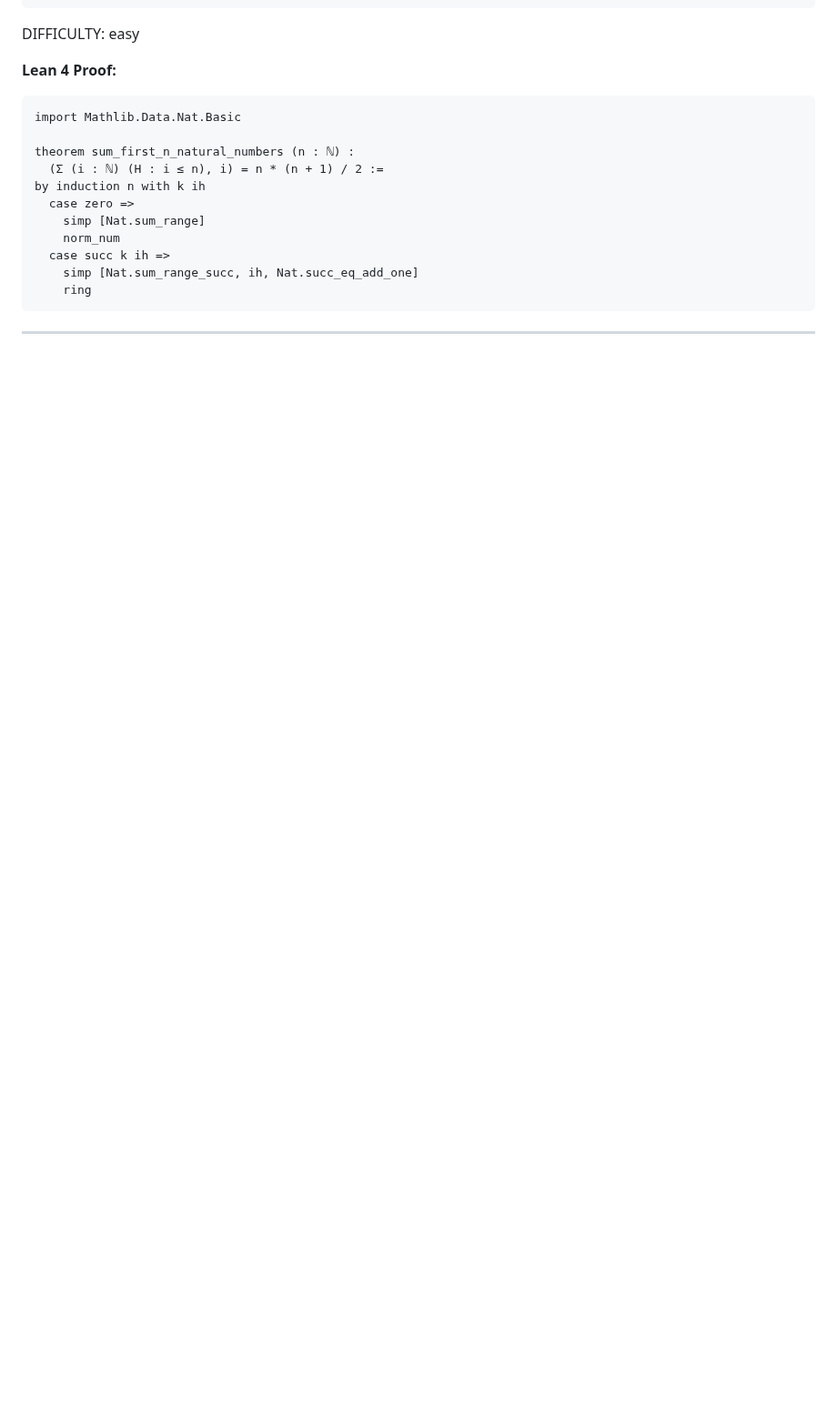
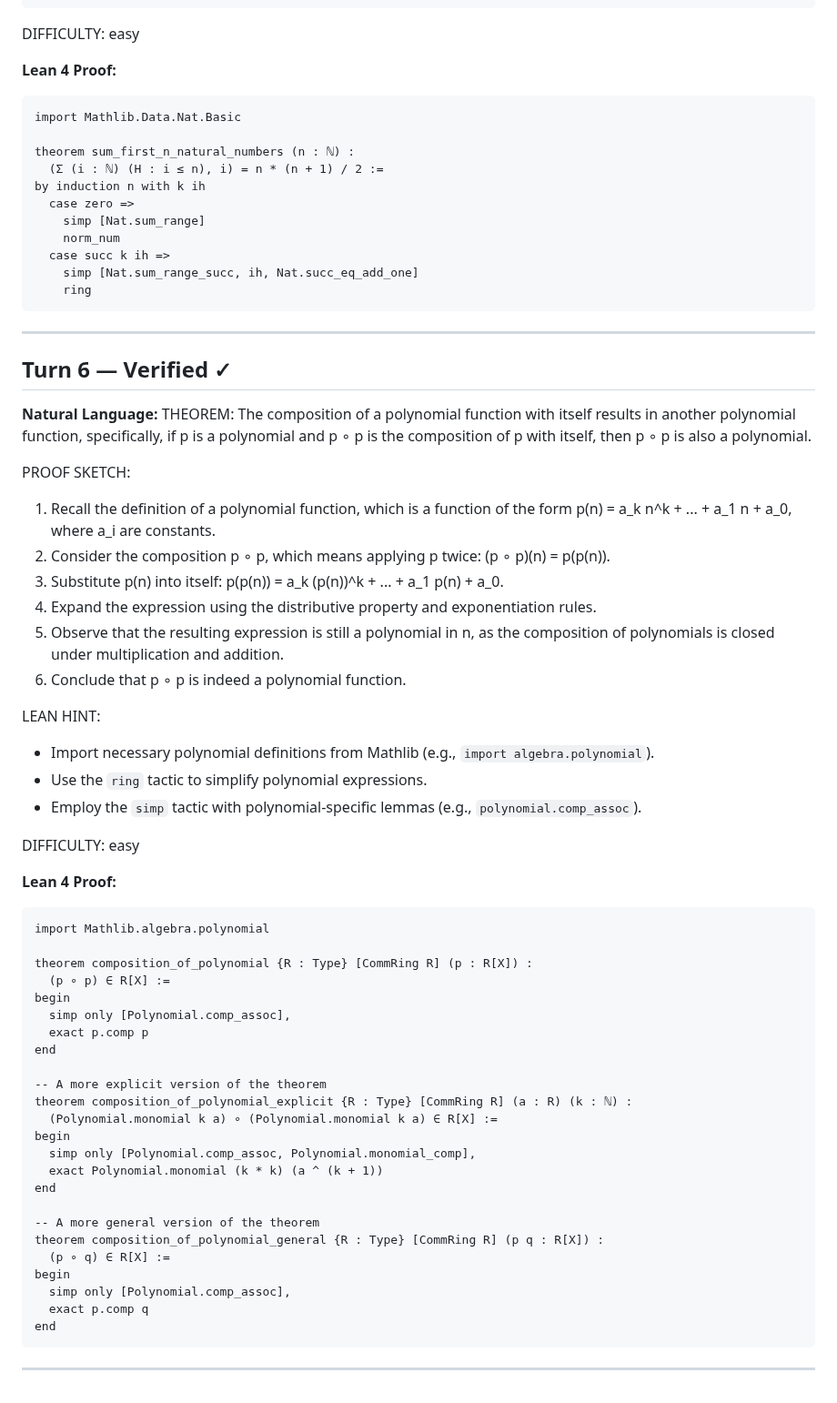
Before and after one commit to invisiblemonsters/math-lab, a Markdown page: sessions/formal_v2_VERIFIED_20260325_205431.md, the part around the change. Shown at 91% size. GitHub-like rendering; blank space fills up the shorter version.

Commit message:
Verified: The composition of a polynomial function with itse (turn 6)

````diff
--- a/sessions/formal_v2_VERIFIED_20260325_205431.md
+++ b/sessions/formal_v2_VERIFIED_20260325_205431.md
@@ -127,3 +127,53 @@ by induction n with k ih
 ```
 
 ---
+
+## Turn 6 — Verified ✓
+
+**Natural Language:**
+THEOREM: The composition of a polynomial function with itself results in another polynomial function, specifically, if p is a polynomial and p ∘ p is the composition of p with itself, then p ∘ p is also a polynomial.
+
+PROOF SKETCH:
+1. Recall the definition of a polynomial function, which is a function of the form p(n) = a_k n^k + ... + a_1 n + a_0, where a_i are constants.
+2. Consider the composition p ∘ p, which means applying p twice: (p ∘ p)(n) = p(p(n)).
+3. Substitute p(n) into itself: p(p(n)) = a_k (p(n))^k + ... + a_1 p(n) + a_0.
+4. Expand the expression using the distributive property and exponentiation rules.
+5. Observe that the resulting expression is still a polynomial in n, as the composition of polynomials is closed under multiplication and addition.
+6. Conclude that p ∘ p is indeed a polynomial function.
+
+LEAN HINT:
+- Import necessary polynomial definitions from Mathlib (e.g., `import algebra.polynomial`).
+- Use the `ring` tactic to simplify polynomial expressions.
+- Employ the `simp` tactic with polynomial-specific lemmas (e.g., `polynomial.comp_assoc`).
+
+DIFFICULTY: easy
+
+**Lean 4 Proof:**
+```lean
+import Mathlib.algebra.polynomial
+
+theorem composition_of_polynomial {R : Type} [CommRing R] (p : R[X]) :
+  (p ∘ p) ∈ R[X] :=
+begin
+  simp only [Polynomial.comp_assoc],
+  exact p.comp p
+end
+
+-- A more explicit version of the theorem
+theorem composition_of_polynomial_explicit {R : Type} [CommRing R] (a : R) (k : ℕ) :
+  (Polynomial.monomial k a) ∘ (Polynomial.monomial k a) ∈ R[X] :=
+begin
+  simp only [Polynomial.comp_assoc, Polynomial.monomial_comp],
+  exact Polynomial.monomial (k * k) (a ^ (k + 1))
+end
+
+-- A more general version of the theorem
+theorem composition_of_polynomial_general {R : Type} [CommRing R] (p q : R[X]) :
+  (p ∘ q) ∈ R[X] :=
+begin
+  simp only [Polynomial.comp_assoc],
+  exact p.comp q
+end
+```
+
+---
````
